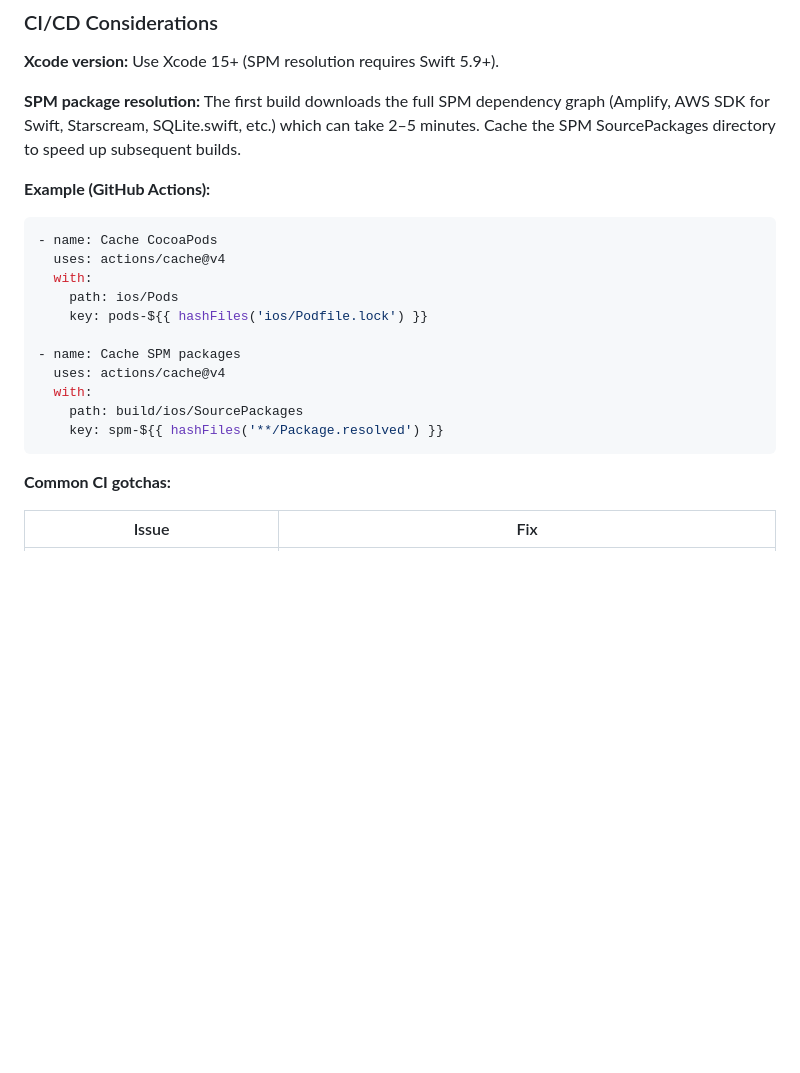
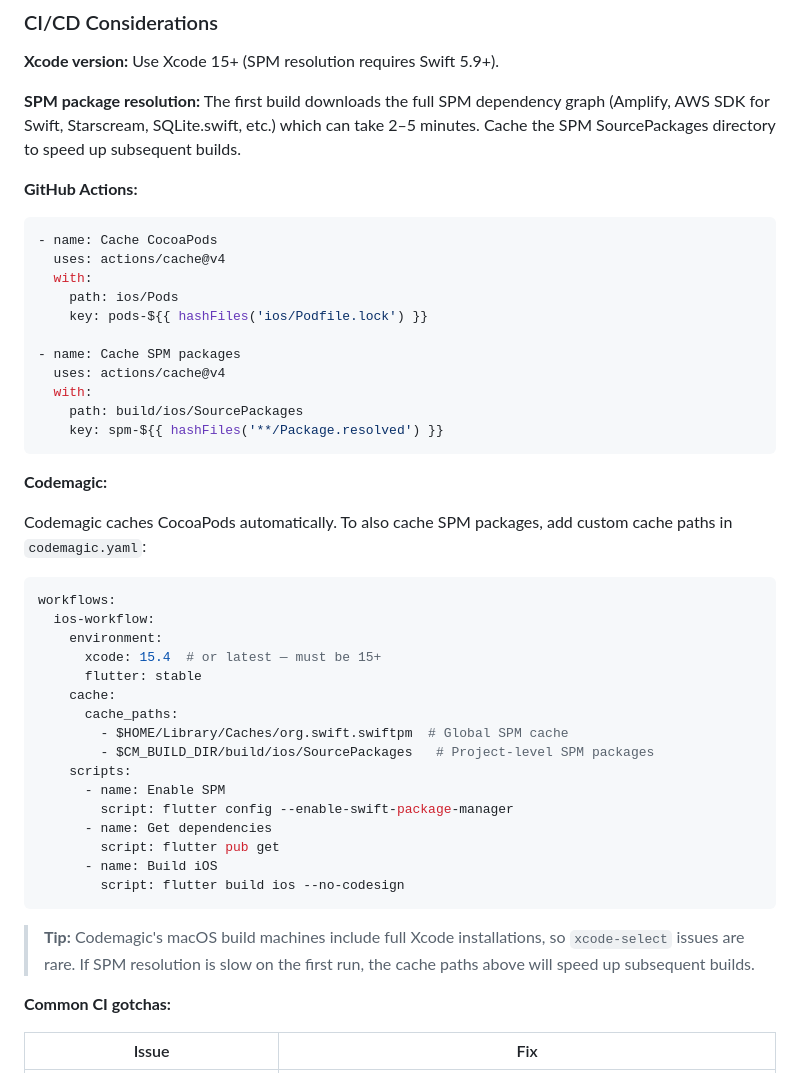
Before and after one commit to vipinmrowl/clickstream_analytics_plus, a Markdown page: README.md, the part around the change. Drawn GitHub-style; blank space fills up the shorter version.

Commit message:
docs: add Codemagic CI/CD example to integration guide
Co-Authored-By: Claude Opus 4.6 (1M context) <noreply@anthropic.com>

````diff
--- a/README.md
+++ b/README.md
@@ -113,7 +113,7 @@ If your project sets a lower target, you'll get build errors. Update accordingly
 
 **SPM package resolution:** The first build downloads the full SPM dependency graph (Amplify, AWS SDK for Swift, Starscream, SQLite.swift, etc.) which can take 2–5 minutes. Cache the SPM SourcePackages directory to speed up subsequent builds.
 
-**Example (GitHub Actions):**
+**GitHub Actions:**
 
 ```yaml
 - name: Cache CocoaPods
@@ -128,6 +128,31 @@ If your project sets a lower target, you'll get build errors. Update accordingly
     path: build/ios/SourcePackages
     key: spm-${{ hashFiles('**/Package.resolved') }}
 ```
+
+**Codemagic:**
+
+Codemagic caches CocoaPods automatically. To also cache SPM packages, add custom cache paths in `codemagic.yaml`:
+
+```yaml
+workflows:
+  ios-workflow:
+    environment:
+      xcode: 15.4  # or latest — must be 15+
+      flutter: stable
+    cache:
+      cache_paths:
+        - $HOME/Library/Caches/org.swift.swiftpm  # Global SPM cache
+        - $CM_BUILD_DIR/build/ios/SourcePackages   # Project-level SPM packages
+    scripts:
+      - name: Enable SPM
+        script: flutter config --enable-swift-package-manager
+      - name: Get dependencies
+        script: flutter pub get
+      - name: Build iOS
+        script: flutter build ios --no-codesign
+```
+
+> **Tip:** Codemagic's macOS build machines include full Xcode installations, so `xcode-select` issues are rare. If SPM resolution is slow on the first run, the cache paths above will speed up subsequent builds.
 
 **Common CI gotchas:**
 
````
